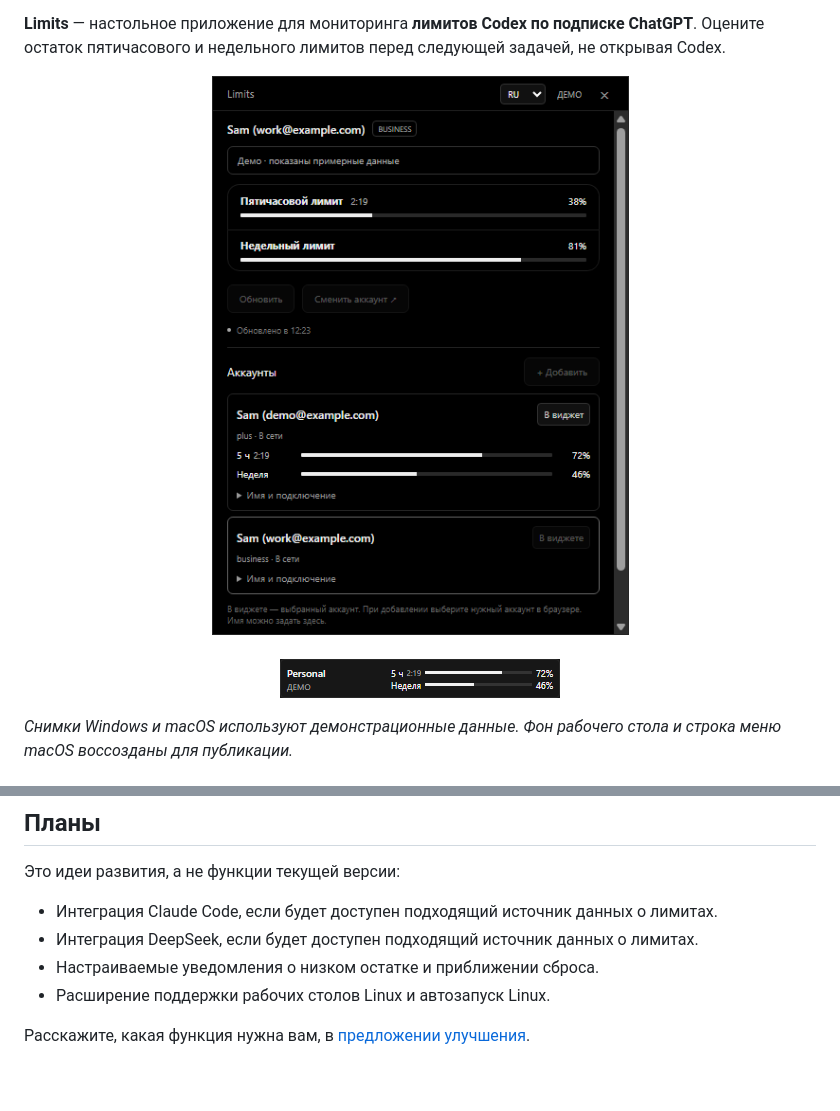
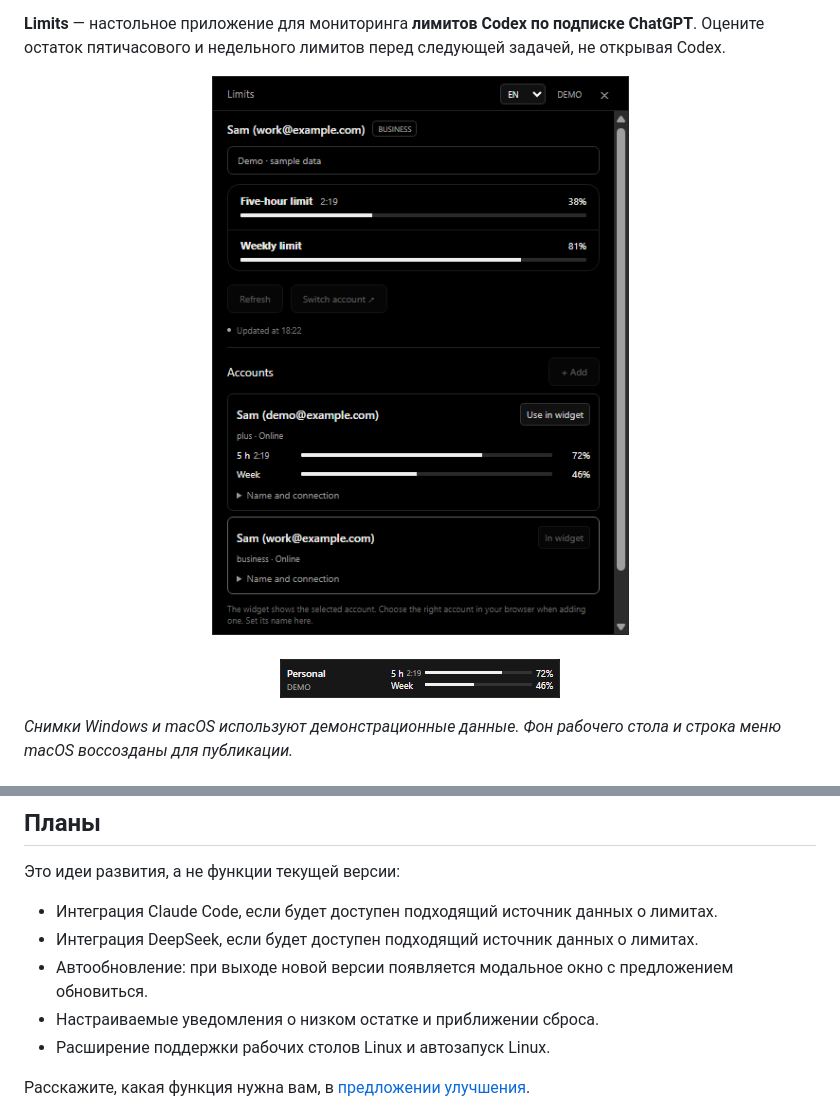
Before and after one commit to PyatkovVK/limits, a Markdown page: README.ru.md, 2 parts joined by grey strips. GitHub-like rendering; pictures changed too: docs/screenshots/windows-accounts.png, docs/screenshots/windows-widget.png; blank space fills up the shorter version.

```diff
--- a/README.ru.md
+++ b/README.ru.md
@@ -125,6 +125,7 @@ Limits запускает локальный процесс **Codex App Server**
 
 - Интеграция Claude Code, если будет доступен подходящий источник данных о лимитах.
 - Интеграция DeepSeek, если будет доступен подходящий источник данных о лимитах.
+- Автообновление: при выходе новой версии появляется модальное окно с предложением обновиться.
 - Настраиваемые уведомления о низком остатке и приближении сброса.
 - Расширение поддержки рабочих столов Linux и автозапуск Linux.
 
```
Also changed, not shown: README.md (+1 -0 lines), docs/screenshots/apple-panel.png (deleted).
